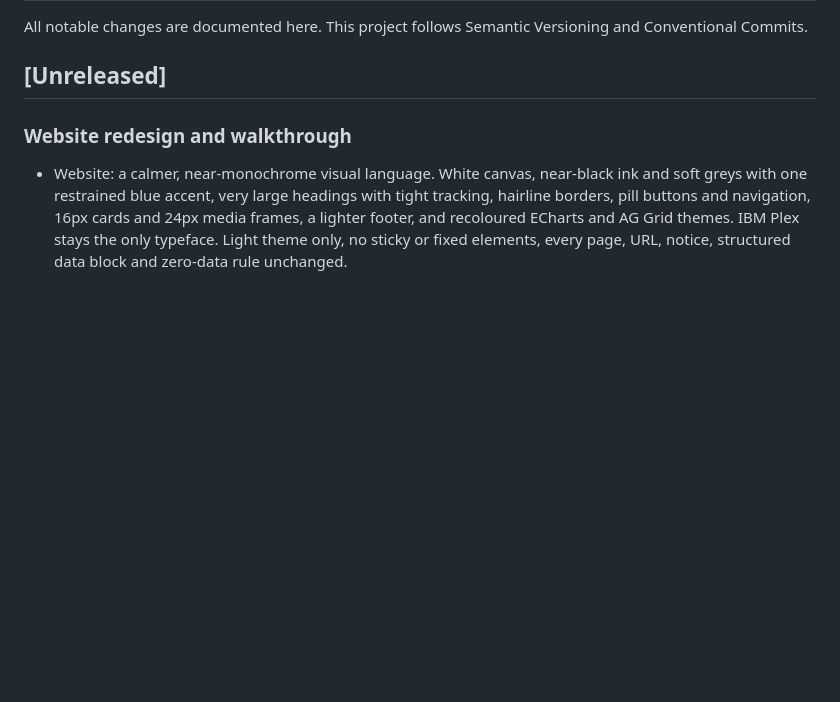
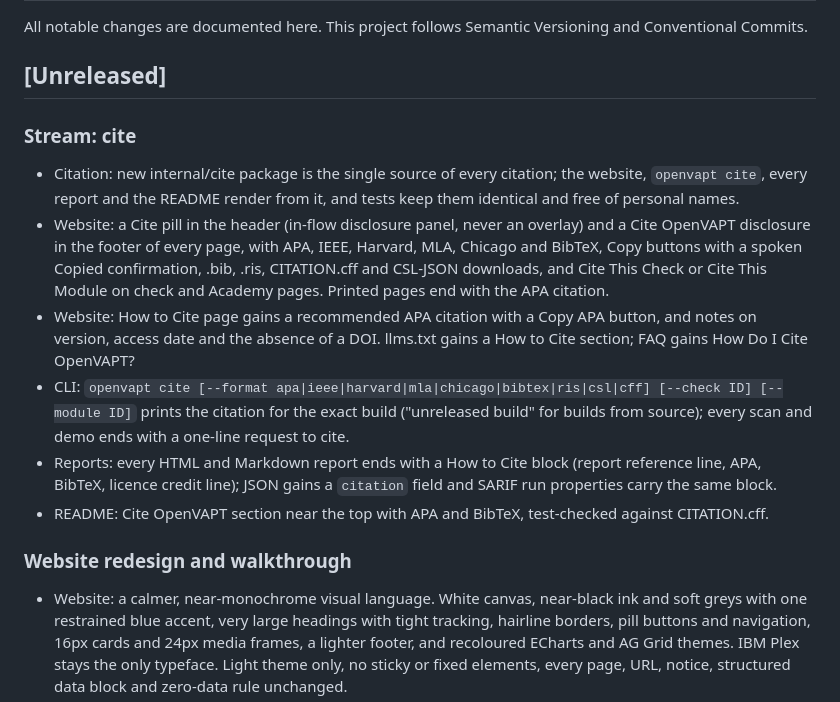
Before and after one commit to OpenVAPT/openvapt, a Markdown page: CHANGELOG.md, the part around the change. GitHub-like rendering; blank space fills up the shorter version.

```diff
--- a/CHANGELOG.md
+++ b/CHANGELOG.md
@@ -3,6 +3,15 @@
 All notable changes are documented here. This project follows Semantic Versioning and Conventional Commits.
 
 ## [Unreleased]
+
+### Stream: cite
+
+- Citation: new internal/cite package is the single source of every citation; the website, `openvapt cite`, every report and the README render from it, and tests keep them identical and free of personal names.
+- Website: a Cite pill in the header (in-flow disclosure panel, never an overlay) and a Cite OpenVAPT disclosure in the footer of every page, with APA, IEEE, Harvard, MLA, Chicago and BibTeX, Copy buttons with a spoken Copied confirmation, .bib, .ris, CITATION.cff and CSL-JSON downloads, and Cite This Check or Cite This Module on check and Academy pages. Printed pages end with the APA citation.
+- Website: How to Cite page gains a recommended APA citation with a Copy APA button, and notes on version, access date and the absence of a DOI. llms.txt gains a How to Cite section; FAQ gains How Do I Cite OpenVAPT?
+- CLI: `openvapt cite [--format apa|ieee|harvard|mla|chicago|bibtex|ris|csl|cff] [--check ID] [--module ID]` prints the citation for the exact build ("unreleased build" for builds from source); every scan and demo ends with a one-line request to cite.
+- Reports: every HTML and Markdown report ends with a How to Cite block (report reference line, APA, BibTeX, licence credit line); JSON gains a `citation` field and SARIF run properties carry the same block.
+- README: Cite OpenVAPT section near the top with APA and BibTeX, test-checked against CITATION.cff.
 
 ### Website redesign and walkthrough
 
```
Also changed, not shown: README.md (+25 -0 lines).
